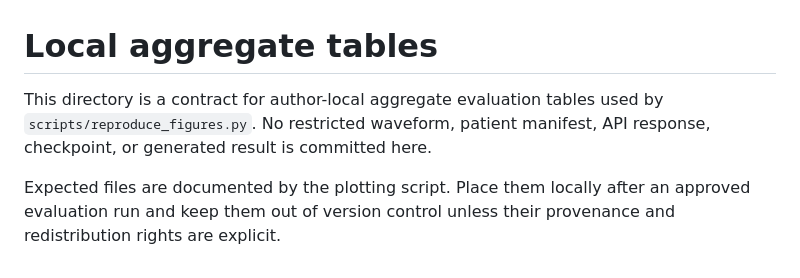
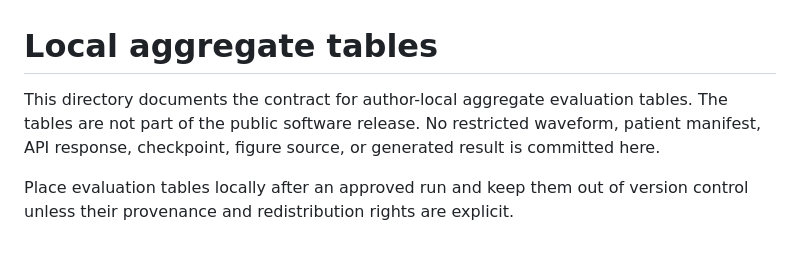
Before and after one commit to liuyisi123/PhysioSkeptic, a Markdown page: experiments/README.md, the part around the change. Drawn GitHub-style.

```diff
--- a/experiments/README.md
+++ b/experiments/README.md
@@ -1,9 +1,9 @@
 # Local aggregate tables
 
-This directory is a contract for author-local aggregate evaluation tables used
-by `scripts/reproduce_figures.py`. No restricted waveform, patient manifest,
-API response, checkpoint, or generated result is committed here.
+This directory documents the contract for author-local aggregate evaluation
+tables. The tables are not part of the public software release. No restricted
+waveform, patient manifest, API response, checkpoint, figure source, or
+generated result is committed here.
 
-Expected files are documented by the plotting script. Place them locally after
-an approved evaluation run and keep them out of version control unless their
-provenance and redistribution rights are explicit.
+Place evaluation tables locally after an approved run and keep them out of
+version control unless their provenance and redistribution rights are explicit.
```
Also changed, not shown: README.md (+36 -20 lines), assets/demo/physioskeptic_demo.gif (added), 2 other files.
